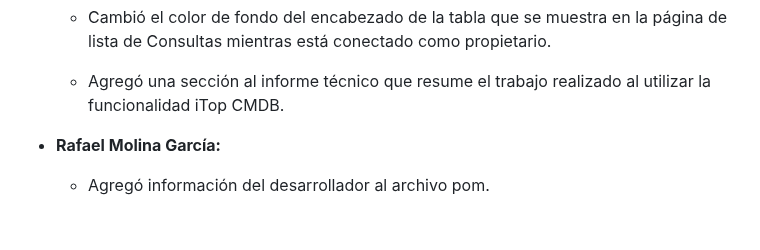
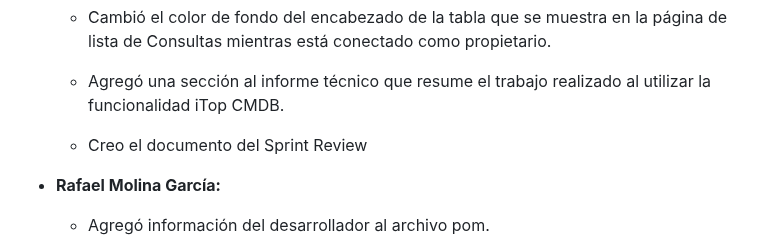
Before and after one commit to jormunrod/PSG2_PetClinic, a Markdown page: docs/Sprint1/ProjectHistory.md, the part around the change. Drawn GitHub-style; blank space fills up the shorter version.

Commit message:
[docs] Update ProjectHistory.md

```diff
--- a/docs/Sprint1/ProjectHistory.md
+++ b/docs/Sprint1/ProjectHistory.md
@@ -71,6 +71,7 @@ Durante el desarrollo del Sprint 1, el grupo realizó varias modificaciones al p
   - Cambió el color de fondo del encabezado de la tabla que se muestra en la página de lista de Consultas mientras está conectado como propietario.
 
   - Agregó una sección al informe técnico que resume el trabajo realizado al utilizar la funcionalidad iTop CMDB.
+  - Creo el documento del Sprint Review
 
 - **Rafael Molina García:**
 
```
